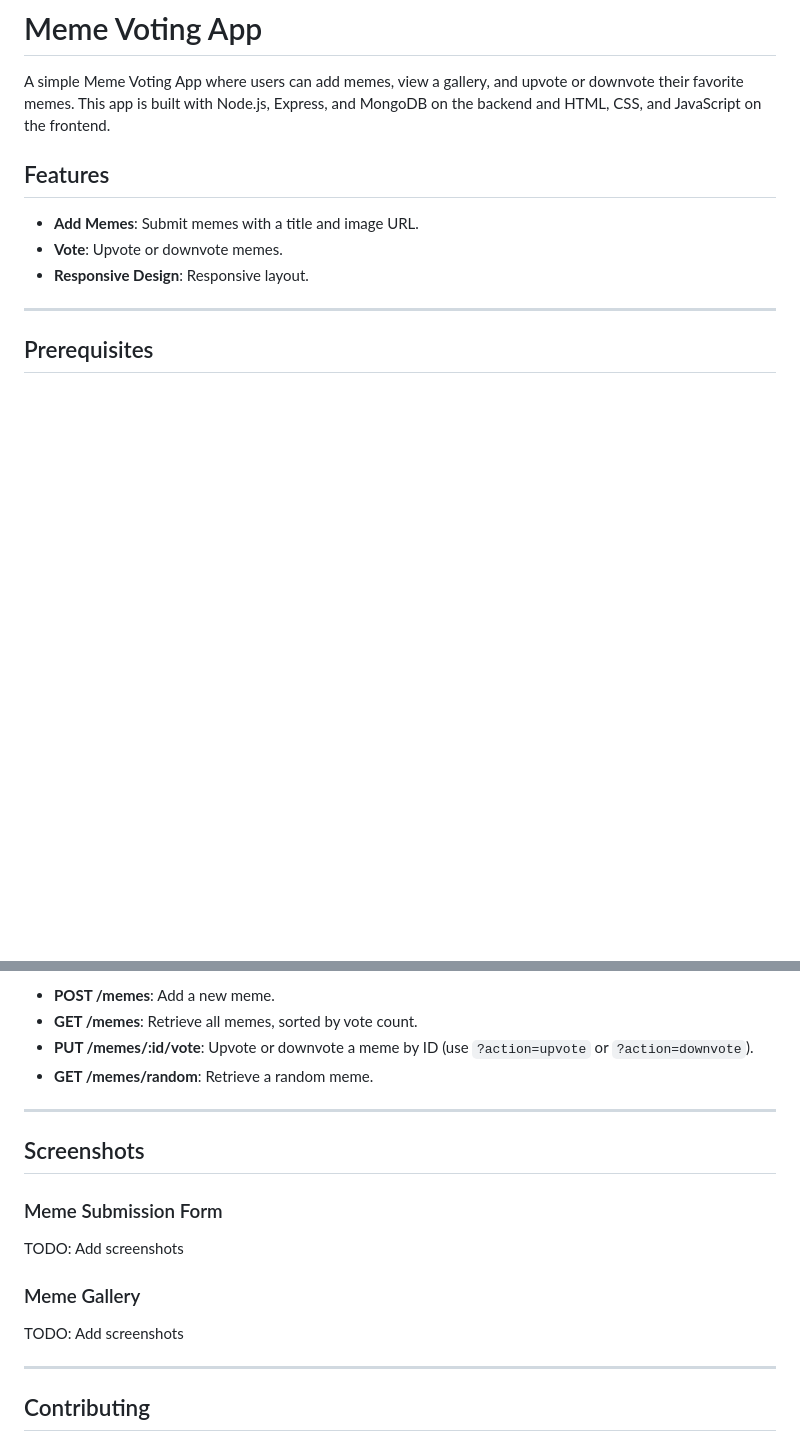
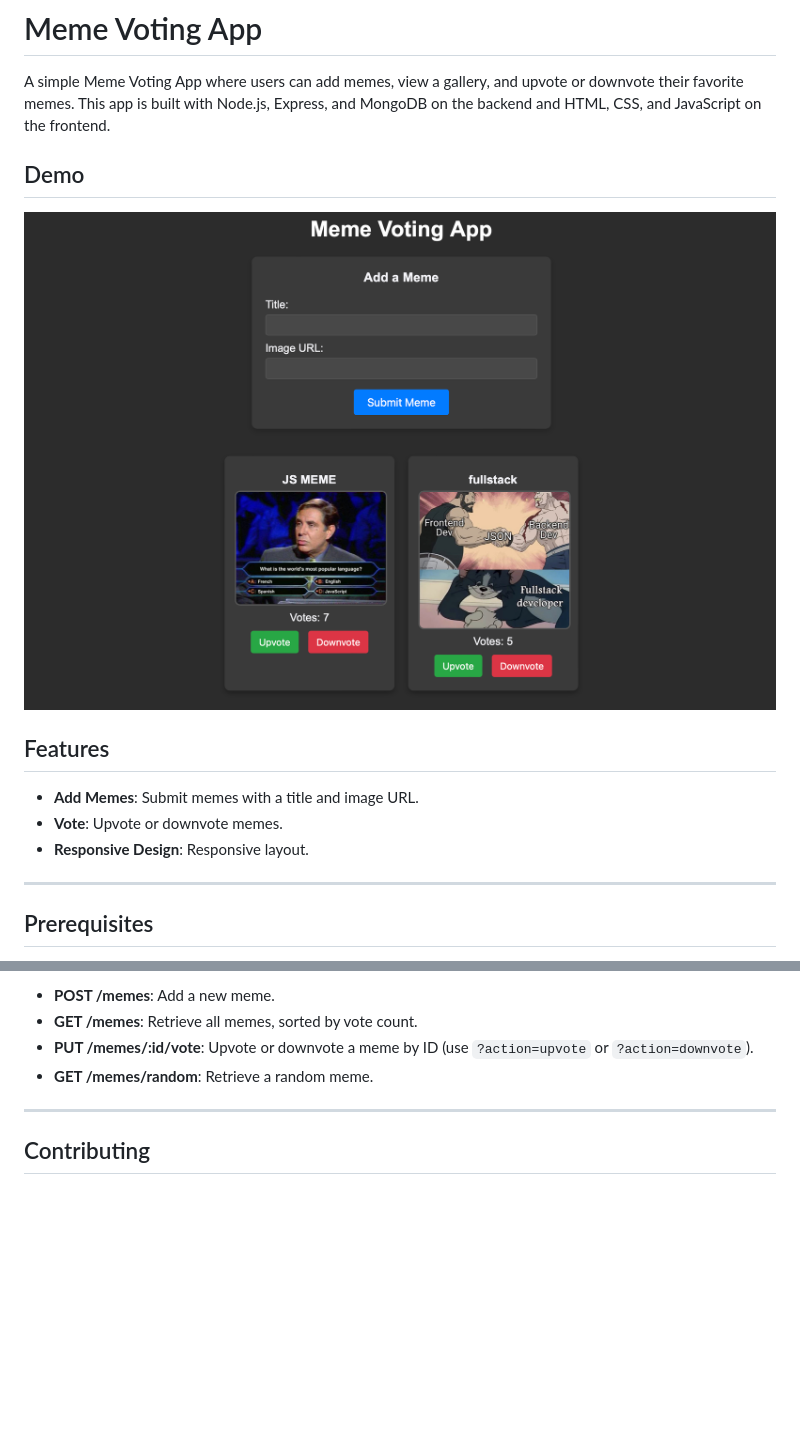
Before and after one commit to hackenshaw/meme-voting-app, a Markdown page: README.md, 2 parts joined by grey strips. GitHub-like rendering; pictures changed too: demo-screenshot.png (added); blank space fills up the shorter version.

Commit message:
Add screenshot

```diff
--- a/README.md
+++ b/README.md
@@ -2,6 +2,9 @@
 # Meme Voting App
 
 A simple Meme Voting App where users can add memes, view a gallery, and upvote or downvote their favorite memes. This app is built with Node.js, Express, and MongoDB on the backend and HTML, CSS, and JavaScript on the frontend.
+
+## Demo
+![Demo Screenshot](demo-screenshot.png)
 
 ## Features
 - **Add Memes**: Submit memes with a title and image URL.
@@ -92,16 +95,6 @@ The backend provides the following endpoints for managing memes:
 
 ---
 
-## Screenshots
-
-### Meme Submission Form
-TODO: Add screenshots
-
-### Meme Gallery
-TODO: Add screenshots
-
----
-
 ## Contributing
 
 Contributions are welcome! Feel free to submit issues or fork the repository and make a pull request with improvements.
```
